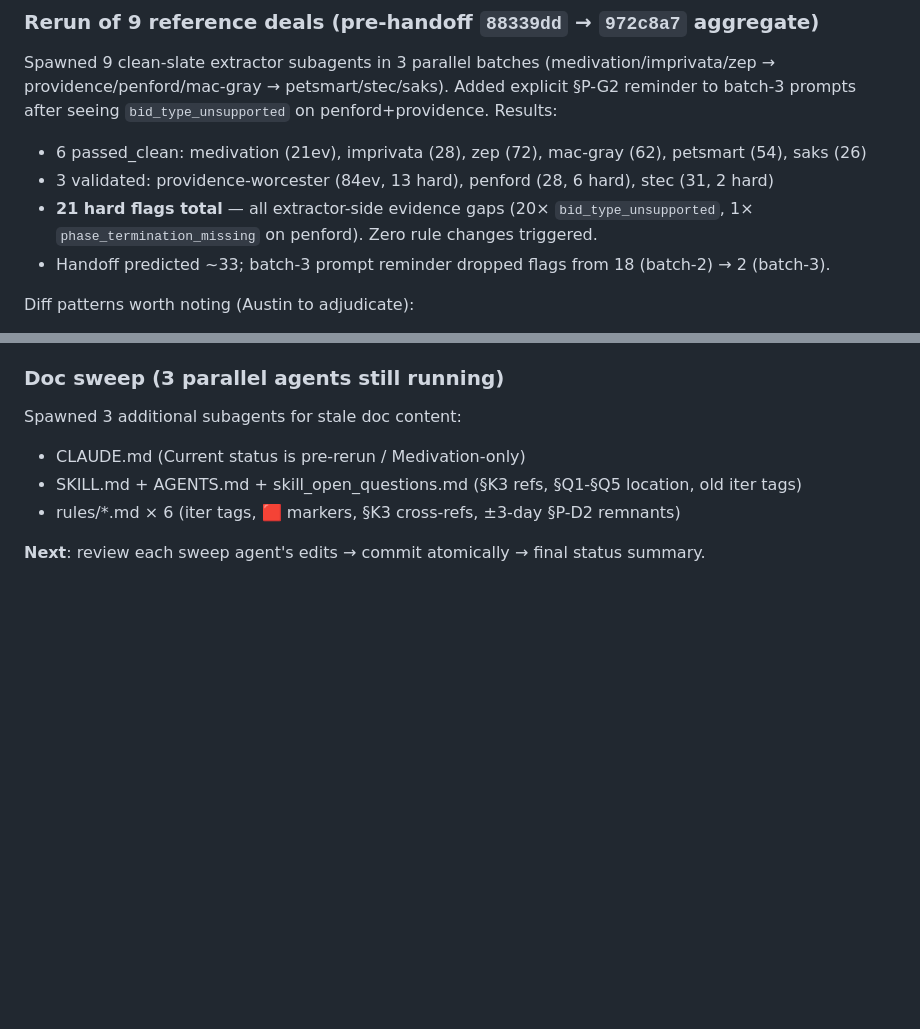
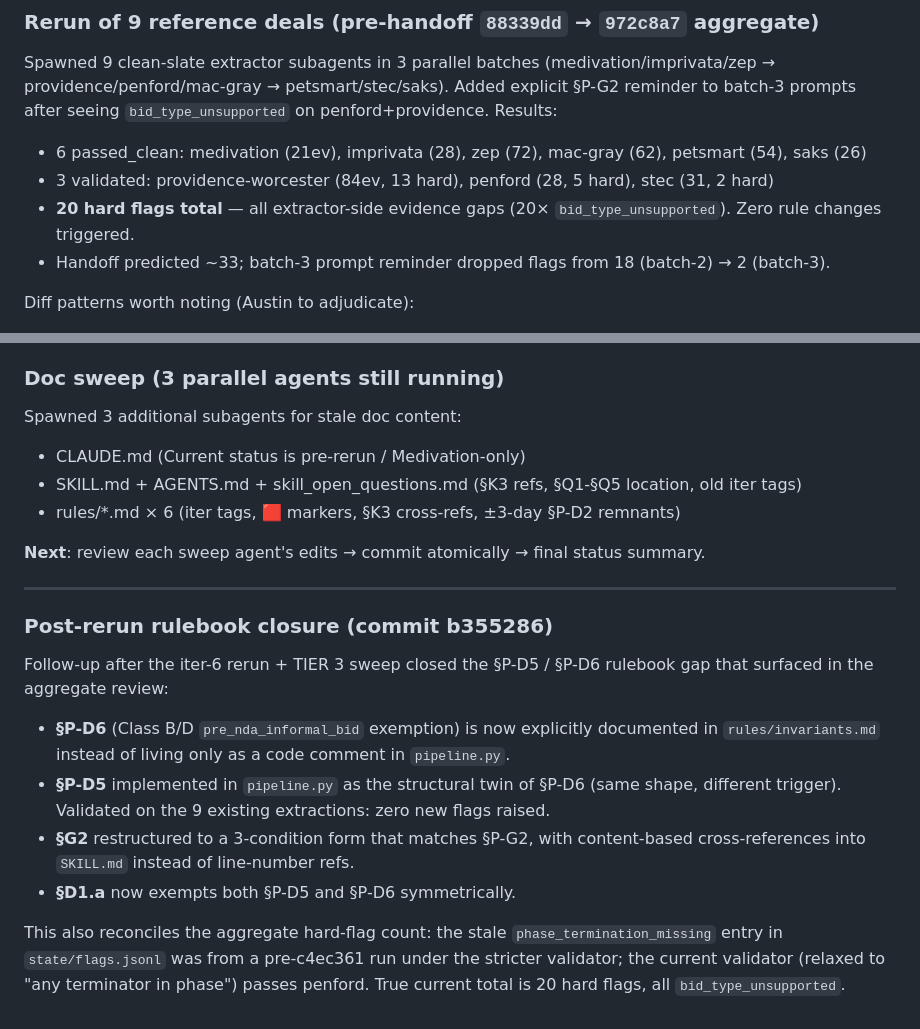
Before and after one commit to AustinJunyuLi/SEC_extract, a Markdown page: quality_reports/session_logs/2026-04-19_stage3-iter4.md, 2 parts joined by grey strips. GitHub-like rendering; blank space fills up the shorter version.

```diff
--- a/quality_reports/session_logs/2026-04-19_stage3-iter4.md
+++ b/quality_reports/session_logs/2026-04-19_stage3-iter4.md
@@ -251,11 +251,10 @@ after seeing `bid_type_unsupported` on penford+providence. Results:
 
 - 6 passed_clean: medivation (21ev), imprivata (28), zep (72),
   mac-gray (62), petsmart (54), saks (26)
-- 3 validated: providence-worcester (84ev, 13 hard), penford (28, 6
+- 3 validated: providence-worcester (84ev, 13 hard), penford (28, 5
   hard), stec (31, 2 hard)
-- **21 hard flags total** — all extractor-side evidence gaps (20×
-  `bid_type_unsupported`, 1× `phase_termination_missing` on penford).
-  Zero rule changes triggered.
+- **20 hard flags total** — all extractor-side evidence gaps (20×
+  `bid_type_unsupported`). Zero rule changes triggered.
 - Handoff predicted ~33; batch-3 prompt reminder dropped flags from
   18 (batch-2) → 2 (batch-3).
 
@@ -297,3 +296,27 @@ Spawned 3 additional subagents for stale doc content:
 
 **Next**: review each sweep agent's edits → commit atomically → final
 status summary.
+
+---
+
+### Post-rerun rulebook closure (commit b355286)
+
+Follow-up after the iter-6 rerun + TIER 3 sweep closed the §P-D5 /
+§P-D6 rulebook gap that surfaced in the aggregate review:
+
+- **§P-D6** (Class B/D `pre_nda_informal_bid` exemption) is now
+  explicitly documented in `rules/invariants.md` instead of living
+  only as a code comment in `pipeline.py`.
+- **§P-D5** implemented in `pipeline.py` as the structural twin of
+  §P-D6 (same shape, different trigger). Validated on the 9 existing
+  extractions: zero new flags raised.
+- **§G2** restructured to a 3-condition form that matches §P-G2, with
+  content-based cross-references into `SKILL.md` instead of
+  line-number refs.
+- **§D1.a** now exempts both §P-D5 and §P-D6 symmetrically.
+
+This also reconciles the aggregate hard-flag count: the stale
+`phase_termination_missing` entry in `state/flags.jsonl` was from a
+pre-c4ec361 run under the stricter validator; the current validator
+(relaxed to "any terminator in phase") passes penford. True current
+total is 20 hard flags, all `bid_type_unsupported`.
```
Also changed, not shown: CLAUDE.md (+13 -11 lines), quality_reports/plans/2026-04-19_stage3-iter6-rerun-results.md (+23 -5 lines).
